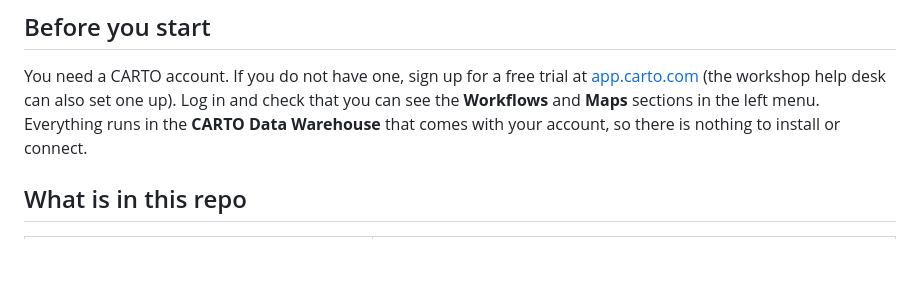
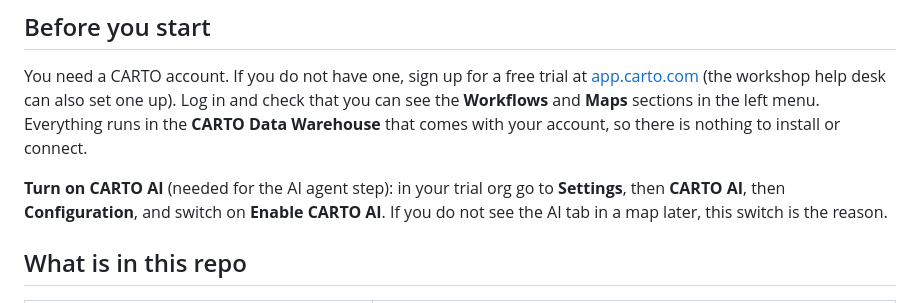
Before and after one commit to juliagreig/sdsc26-last-mile-workshop, a Markdown page: README.md, the part around the change. GitHub-like rendering; blank space fills up the shorter version.

Commit message:
README: how to turn on CARTO AI before the agent step

```diff
--- a/README.md
+++ b/README.md
@@ -7,6 +7,8 @@ Hands-on workshop for SDSC 2026 New York. In about an hour you will go from open
 ## Before you start
 
 You need a CARTO account. If you do not have one, sign up for a free trial at [app.carto.com](https://app.carto.com) (the workshop help desk can also set one up). Log in and check that you can see the **Workflows** and **Maps** sections in the left menu. Everything runs in the **CARTO Data Warehouse** that comes with your account, so there is nothing to install or connect.
+
+**Turn on CARTO AI** (needed for the AI agent step): in your trial org go to **Settings**, then **CARTO AI**, then **Configuration**, and switch on **Enable CARTO AI**. If you do not see the AI tab in a map later, this switch is the reason.
 
 ## What is in this repo
 
```
